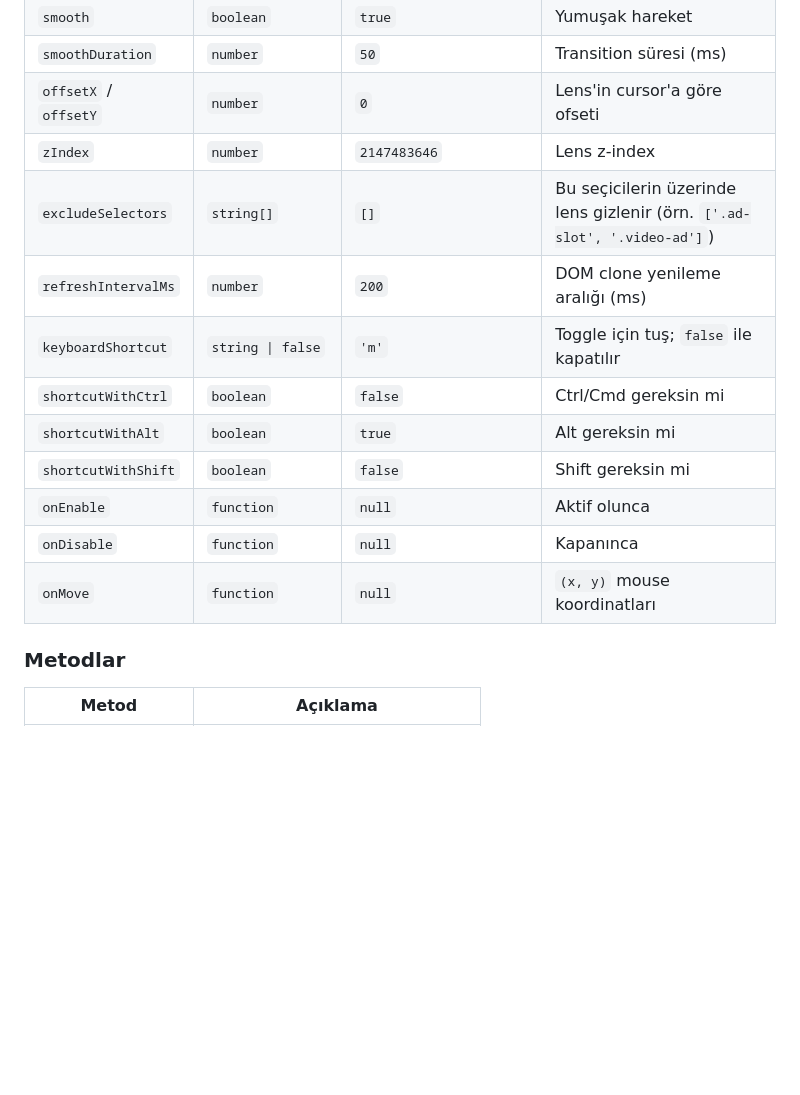
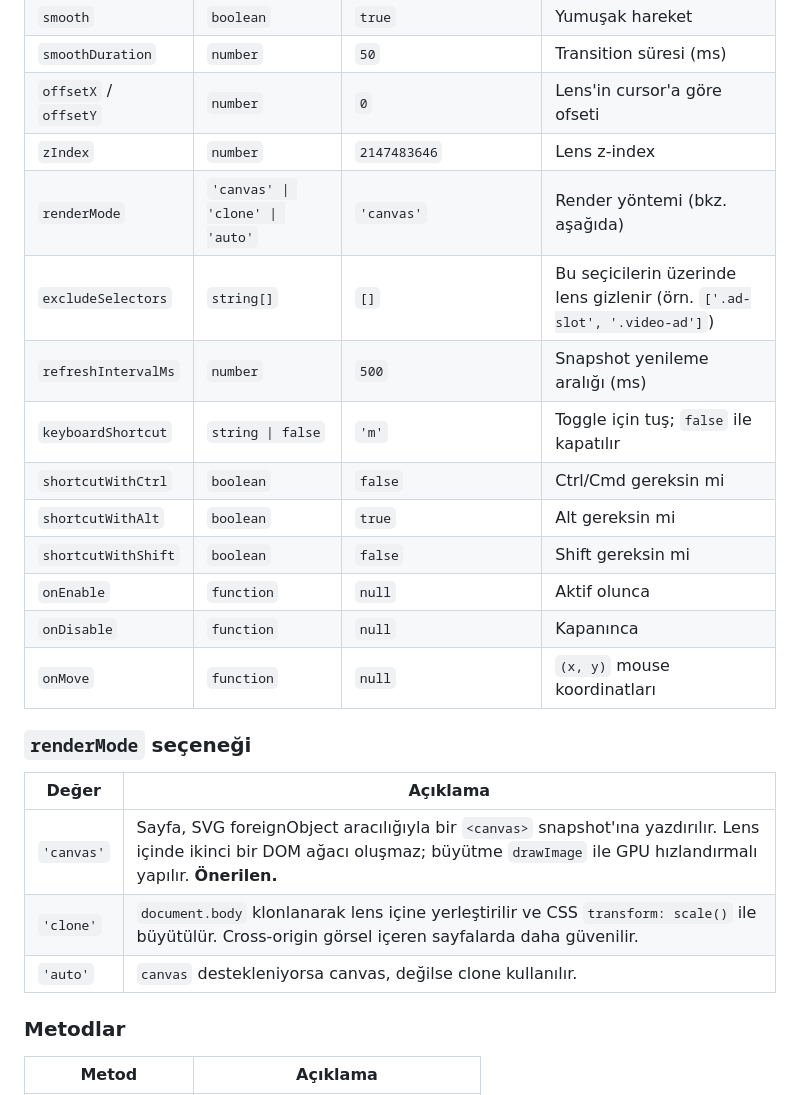
Before and after one commit to umutyaldiz/magnifier-lib, a Markdown page: README.md, the part around one of its changes. GitHub-like rendering; blank space fills up the shorter version.

```diff
--- a/README.md
+++ b/README.md
@@ -58,8 +59,9 @@ new Magnifier({ autoStart: true, shape: 'circle', zoom: 2.5 });
 | `smoothDuration` | `number` | `50` | Transition süresi (ms) |
 | `offsetX` / `offsetY` | `number` | `0` | Lens'in cursor'a göre ofseti |
 | `zIndex` | `number` | `2147483646` | Lens z-index |
+| `renderMode` | `'canvas' \| 'clone' \| 'auto'` | `'canvas'` | Render yöntemi (bkz. aşağıda) |
 | `excludeSelectors` | `string[]` | `[]` | Bu seçicilerin üzerinde lens gizlenir (örn. `['.ad-slot', '.video-ad']`) |
-| `refreshIntervalMs` | `number` | `200` | DOM clone yenileme aralığı (ms) |
+| `refreshIntervalMs` | `number` | `500` | Snapshot yenileme aralığı (ms) |
 | `keyboardShortcut` | `string \| false` | `'m'` | Toggle için tuş; `false` ile kapatılır |
 | `shortcutWithCtrl` | `boolean` | `false` | Ctrl/Cmd gereksin mi |
 | `shortcutWithAlt` | `boolean` | `true` | Alt gereksin mi |
@@ -67,6 +69,14 @@ new Magnifier({ autoStart: true, shape: 'circle', zoom: 2.5 });
 | `onEnable` | `function` | `null` | Aktif olunca |
 | `onDisable` | `function` | `null` | Kapanınca |
 | `onMove` | `function` | `null` | `(x, y)` mouse koordinatları |
+
+### `renderMode` seçeneği
+
+| Değer | Açıklama |
+|---|---|
+| `'canvas'` | Sayfa, SVG foreignObject aracılığıyla bir `<canvas>` snapshot'ına yazdırılır. Lens içinde ikinci bir DOM ağacı oluşmaz; büyütme `drawImage` ile GPU hızlandırmalı yapılır. **Önerilen.** |
+| `'clone'` | `document.body` klonlanarak lens içine yerleştirilir ve CSS `transform: scale()` ile büyütülür. Cross-origin görsel içeren sayfalarda daha güvenilir. |
+| `'auto'` | `canvas` destekleniyorsa canvas, değilse clone kullanılır. |
 
 ### Metodlar
 
```
Also changed, not shown: other parts of README.md (+13 -3 lines).
